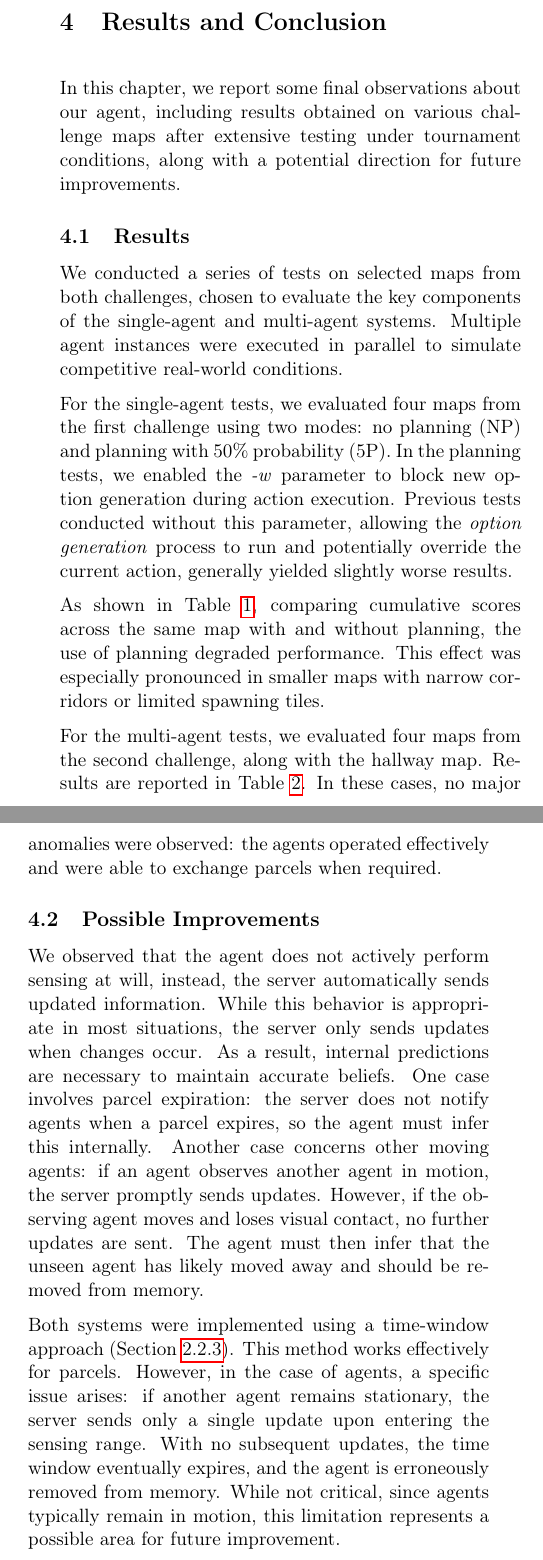
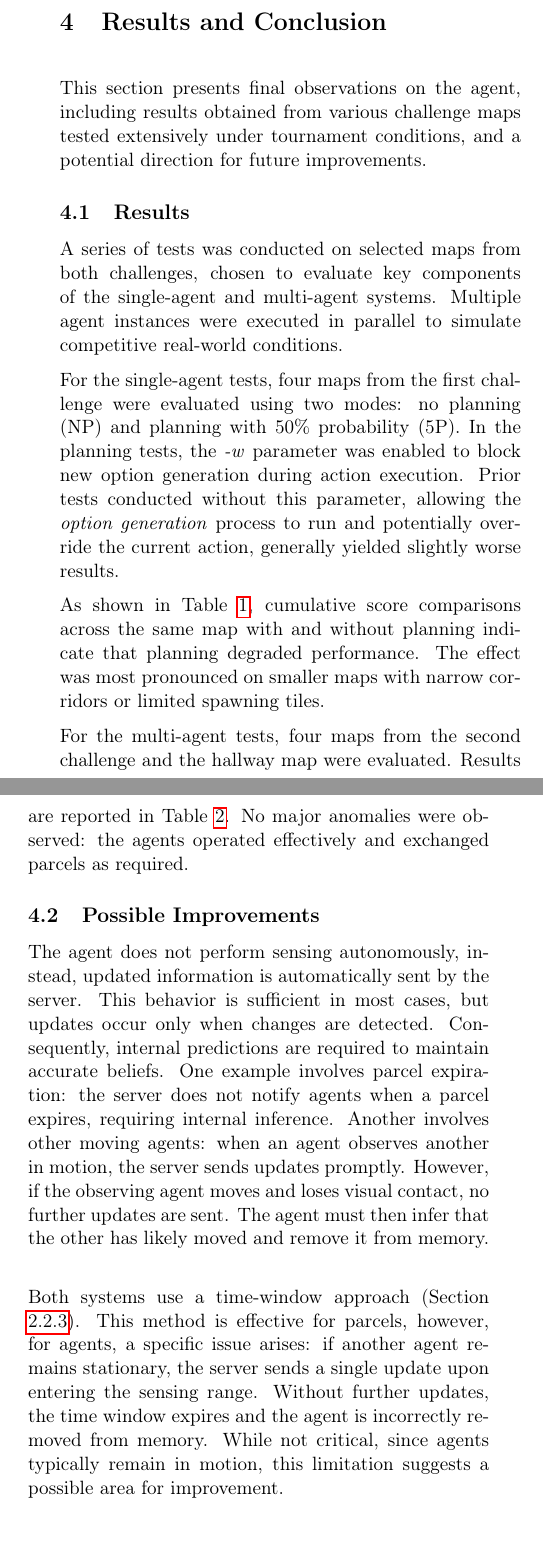
Before and after one commit to TLZ2000/auto_SW_agents, a LaTeX document (report/main.tex, which reads report/Sections/results.tex): two parts of the columns of page 9 of 10, joined at a grey line, cut so that both start at the same text. Compiled offline with pdfLaTeX.

Commit message:
Small fixes in report

```diff
--- a/report/Sections/results.tex
+++ b/report/Sections/results.tex
@@ -4,21 +4,24 @@
 }{
     \section{Conclusion}
 }
-    In this chapter, we report some final observations about our agent, including results obtained on various challenge maps after extensive testing under tournament conditions, along with a potential direction for future improvements.
+
+    This section presents final observations on the agent, including results obtained from various challenge maps tested extensively under tournament conditions, and a potential direction for future improvements.
 
     \subsection{Results}
-        We conducted a series of tests on selected maps from both challenges, chosen to evaluate the key components of the single-agent and multi-agent systems. Multiple agent instances were executed in parallel to simulate competitive real-world conditions.
+        A series of tests was conducted on selected maps from both challenges, chosen to evaluate key components of the single-agent and multi-agent systems. Multiple agent instances were executed in parallel to simulate competitive real-world conditions.
         \medskip\\
-        For the single-agent tests, we evaluated four maps from the first challenge using two modes: no planning (NP) and planning with 50\% probability (5P). In the planning tests, we enabled the \textit{-w} parameter to block new option generation during action execution. Previous tests conducted without this parameter, allowing the \textit{option generation} process to run and potentially override the current action, generally yielded slightly worse results.
+        For the single-agent tests, four maps from the first challenge were evaluated using two modes: no planning (NP) and planning with 50\% probability (5P). In the planning tests, the \textit{-w} parameter was enabled to block new option generation during action execution. Prior tests conducted without this parameter, allowing the \textit{option generation} process to run and potentially override the current action, generally yielded slightly worse results.
         \medskip\\
-        As shown in Table \ref{tab:table_1}, comparing cumulative scores across the same map with and without planning, the use of planning degraded performance. This effect was especially pronounced in smaller maps with narrow corridors or limited spawning tiles.
+        As shown in Table \ref{tab:table_1}, cumulative score comparisons across the same map with and without planning indicate that planning degraded performance. The effect was most pronounced on smaller maps with narrow corridors or limited spawning tiles.
         \medskip\\
-        For the multi-agent tests, we evaluated four maps from the second challenge, along with the hallway map. Results are reported in Table \ref{tab:table_2}. In these cases, no major anomalies were observed: the agents operated effectively and were able to exchange parcels when required.
+        For the multi-agent tests, four maps from the second challenge and the hallway map were evaluated. Results are reported in Table \ref{tab:table_2}. No major anomalies were observed: the agents operated effectively and exchanged parcels as required.
 
     \subsection{Possible Improvements}
-        We observed that the agent does not actively perform sensing at will, instead, the server automatically sends updated information. While this behavior is appropriate in most situations, the server only sends updates when changes occur. As a result, internal predictions are necessary to maintain accurate beliefs. One case involves parcel expiration: the server does not notify agents when a parcel expires, so the agent must infer this internally. Another case concerns other moving agents: if an agent observes another agent in motion, the server promptly sends updates. However, if the observing agent moves and loses visual contact, no further updates are sent. The agent must then infer that the unseen agent has likely moved away and should be removed from memory.
+
+        The agent does not perform sensing autonomously, instead, updated information is automatically sent by the server. This behavior is sufficient in most cases, but updates occur only when changes are detected. Consequently, internal predictions are required to maintain accurate beliefs. One example involves parcel expiration: the server does not notify agents when a parcel expires, requiring internal inference. Another involves other moving agents: when an agent observes another in motion, the server sends updates promptly. However, if the observing agent moves and loses visual contact, no further updates are sent. The agent must then infer that the other has likely moved and remove it from memory.
         \medskip\\
-        Both systems were implemented using a time-window approach (Section \ref{memoryRevision}). This method works effectively for parcels. However, in the case of agents, a specific issue arises: if another agent remains stationary, the server sends only a single update upon entering the sensing range. With no subsequent updates, the time window eventually expires, and the agent is erroneously removed from memory. While not critical, since agents typically remain in motion, this limitation represents a possible area for future improvement.
+        Both systems use a time-window approach (Section \ref{memoryRevision}). This method is effective for parcels, however, for agents, a specific issue arises: if another agent remains stationary, the server sends a single update upon entering the sensing range. Without further updates, the time window expires and the agent is incorrectly removed from memory. While not critical, since agents typically remain in motion, this limitation suggests a possible area for improvement.
+
 \ifthenelse{\value{cols}=1}{
     \end{multicols}
 }{
```
Also changed, not shown: report/Sections/multi_agent.tex (+5 -5 lines), report/main.pdf, report/Sections/results.tex (4 more changed lines).
